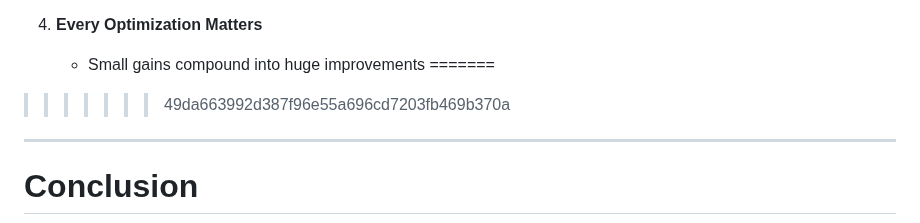
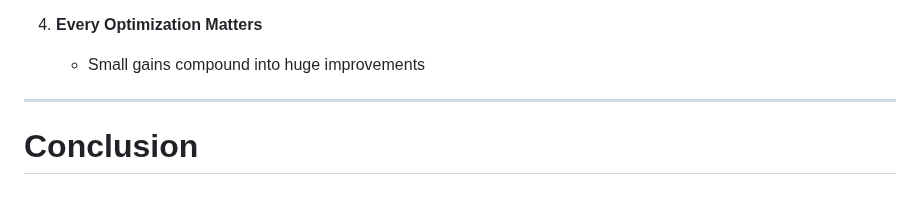
Before and after one commit to simdjson/simdjson_talks, a Markdown page: cppcon2025/cppcon_2025_slides.md, the part around the change. GitHub-like rendering; blank space fills up the shorter version.

```diff
--- a/cppcon2025/cppcon_2025_slides.md
+++ b/cppcon2025/cppcon_2025_slides.md
@@ -1161,10 +1161,6 @@ simdjson:           14.5 seconds ⭐
 
 4. **Every Optimization Matters**
    - Small gains compound into huge improvements
-=======
-
-
->>>>>>> 49da663992d387f96e55a696cd7203fb469b370a
 
 ---
 
```
